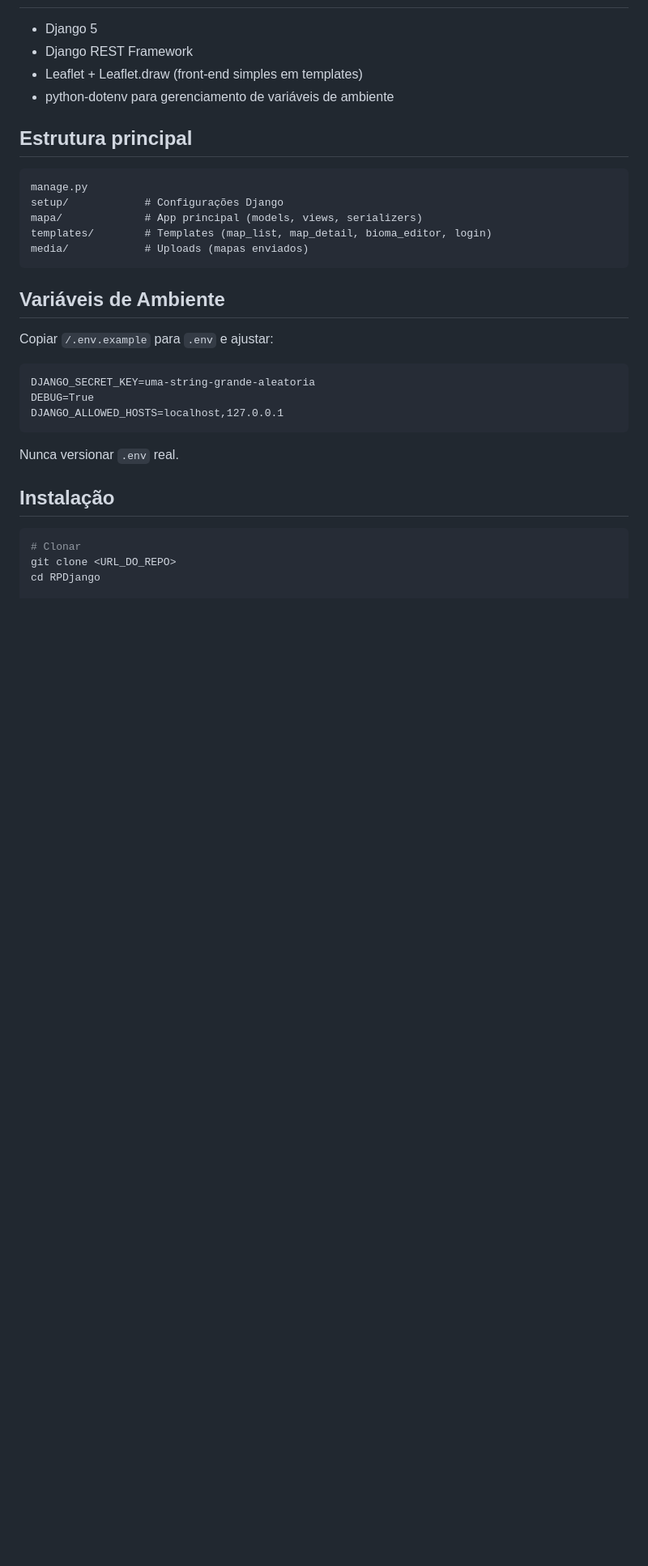
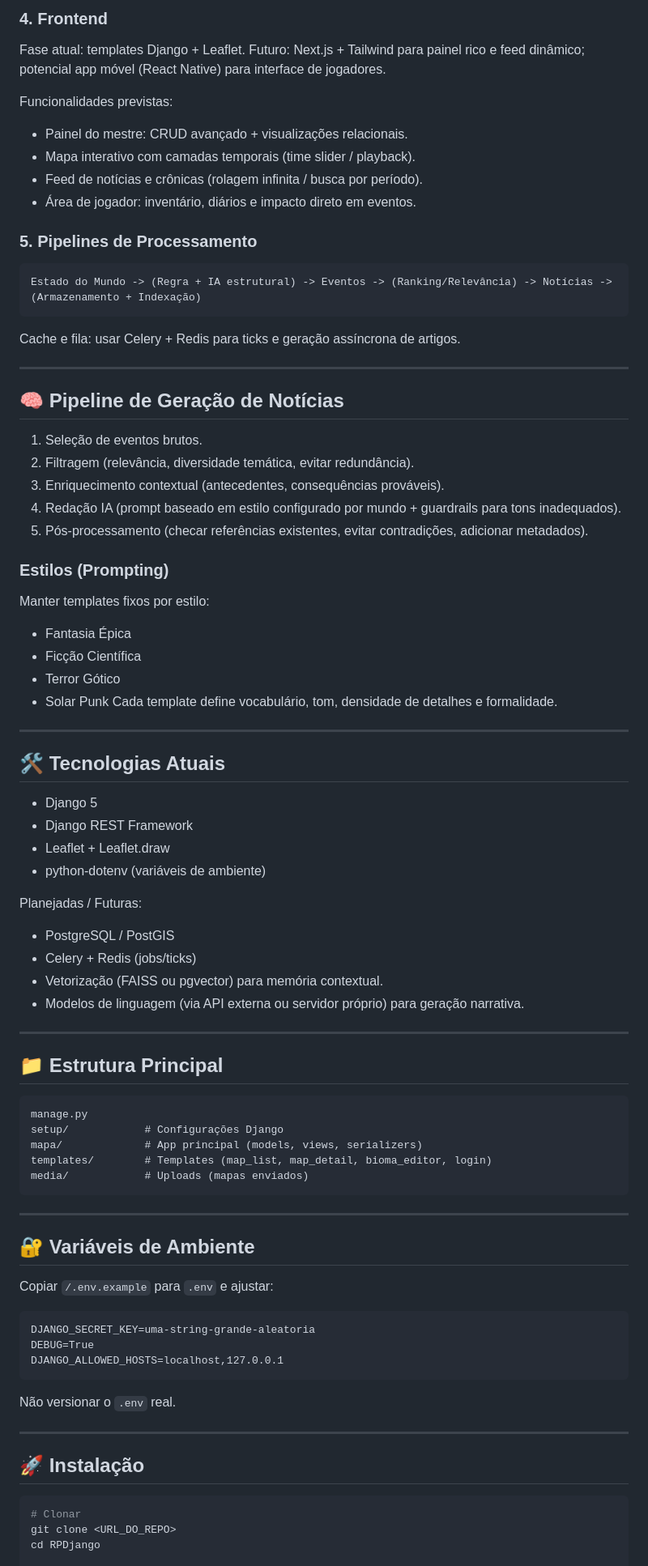
Before and after one commit to Mablemb/living-map, a Markdown page: README.md, the part around the change printed below. Shown: that part at 81% size. Rendered like a GitHub page; blank space fills up the shorter version.

````diff
--- a/README.md
+++ b/README.md
@@ -14,9 +61,50 @@ Aplicação web para gerenciar mundo de RPG através de um mapa fantasioso. Perm
+### 4. Frontend
+Fase atual: templates Django + Leaflet.
+Futuro: Next.js + Tailwind para painel rico e feed dinâmico; potencial app móvel (React Native) para interface de jogadores.
+
+Funcionalidades previstas:
+- Painel do mestre: CRUD avançado + visualizações relacionais.
+- Mapa interativo com camadas temporais (time slider / playback).
+- Feed de notícias e crônicas (rolagem infinita / busca por período).
+- Área de jogador: inventário, diários e impacto direto em eventos.
+
+### 5. Pipelines de Processamento
+```
+Estado do Mundo -> (Regra + IA estrutural) -> Eventos -> (Ranking/Relevância) -> Notícias -> (Armazenamento + Indexação)
+```
+Cache e fila: usar Celery + Redis para ticks e geração assíncrona de artigos.
+
+---
+## 🧠 Pipeline de Geração de Notícias
+1. Seleção de eventos brutos.
+2. Filtragem (relevância, diversidade temática, evitar redundância).
+3. Enriquecimento contextual (antecedentes, consequências prováveis).
+4. Redação IA (prompt baseado em estilo configurado por mundo + guardrails para tons inadequados).
+5. Pós-processamento (checar referências existentes, evitar contradições, adicionar metadados).
+
+### Estilos (Prompting)
+Manter templates fixos por estilo:
+- Fantasia Épica
+- Ficção Científica
+- Terror Gótico
+- Solar Punk
+Cada template define vocabulário, tom, densidade de detalhes e formalidade.
+
+---
+## 🛠 Tecnologias Atuais
 - Django 5
 - Django REST Framework
-- Leaflet + Leaflet.draw (front-end simples em templates)
-- python-dotenv para gerenciamento de variáveis de ambiente
+- Leaflet + Leaflet.draw
+- python-dotenv (variáveis de ambiente)
 
-## Estrutura principal
+Planejadas / Futuras:
+- PostgreSQL / PostGIS
+- Celery + Redis (jobs/ticks)
+- Vetorização (FAISS ou pgvector) para memória contextual.
+- Modelos de linguagem (via API externa ou servidor próprio) para geração narrativa.
+
+---
+## 📁 Estrutura Principal
 ```
 manage.py
 setup/            # Configurações Django
@@ -25,19 +113,18 @@ templates/        # Templates (map_list, map_detail, bioma_editor, login)
 media/            # Uploads (mapas enviados)
 ```
 
-## Variáveis de Ambiente
+---
+## 🔐 Variáveis de Ambiente
 Copiar `/.env.example` para `.env` e ajustar:
-
 ```
 DJANGO_SECRET_KEY=uma-string-grande-aleatoria
 DEBUG=True
 DJANGO_ALLOWED_HOSTS=localhost,127.0.0.1
 ```
+Não versionar o `.env` real.
 
-Nunca versionar `.env` real.
-
-## Instalação
-
+---
+## 🚀 Instalação
 ```bash
 # Clonar
 git clone <URL_DO_REPO>
````
Also changed, not shown: other parts of README.md (+120 -41 lines).
